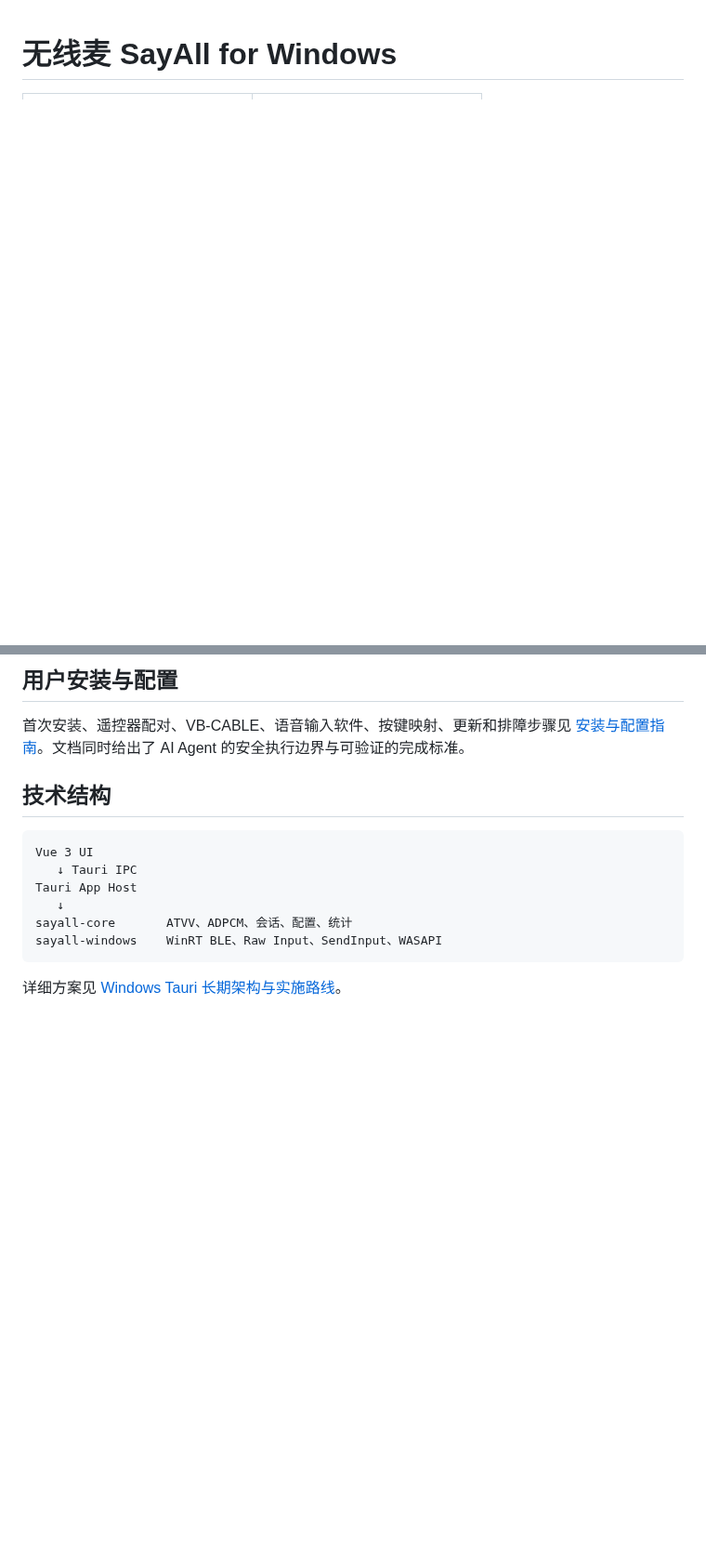
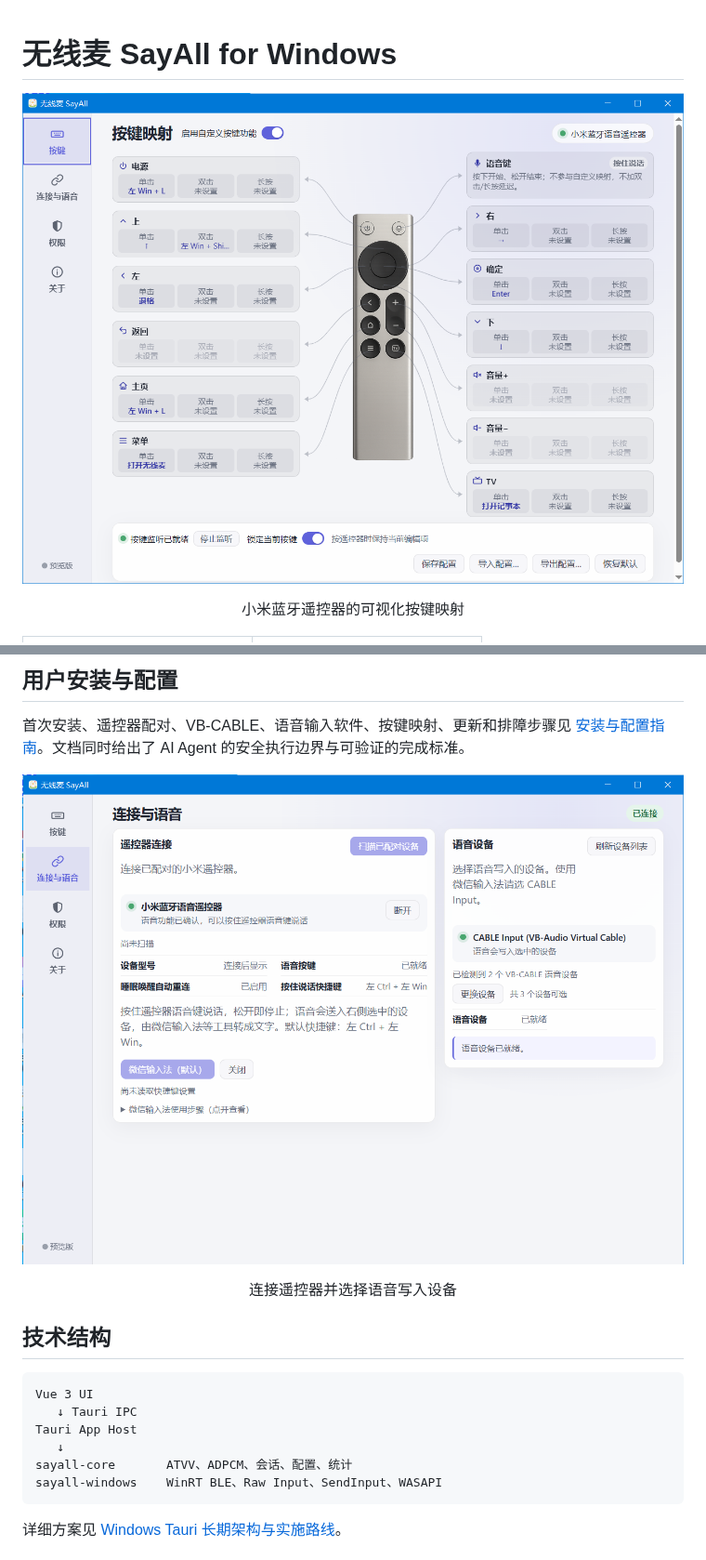
Before and after one commit to GetSayAll/remote-mic-app-windows, a Markdown page: README.md, 2 parts joined by grey strips. Shown at 93% size. Rendered like a GitHub page; pictures changed too: Screenshots/sayall-connection-audio-setup.png (added), Screenshots/sayall-key-mapping.png (added); blank space fills up the shorter version.

Commit message:
docs: add SayAll interface screenshots

```diff
--- a/README.md
+++ b/README.md
@@ -1,4 +1,10 @@
 # 无线麦 SayAll for Windows
+
+<p align="center">
+  <img src="Screenshots/sayall-key-mapping.png" alt="无线麦 SayAll Windows 版按键映射界面" width="960">
+</p>
+
+<p align="center">小米蓝牙遥控器的可视化按键映射</p>
 
 <table>
   <tr>
@@ -40,6 +46,12 @@ RC001 与 RC003 均已完成 Windows 真机适配；两型号的按键映射真
 ## 用户安装与配置
 
 首次安装、遥控器配对、VB-CABLE、语音输入软件、按键映射、更新和排障步骤见 [安装与配置指南](docs/installation-and-configuration.md)。文档同时给出了 AI Agent 的安全执行边界与可验证的完成标准。
+
+<p align="center">
+  <img src="Screenshots/sayall-connection-audio-setup.png" alt="无线麦 SayAll Windows 版连接与语音设备配置界面" width="960">
+</p>
+
+<p align="center">连接遥控器并选择语音写入设备</p>
 
 ## 技术结构
 
```
